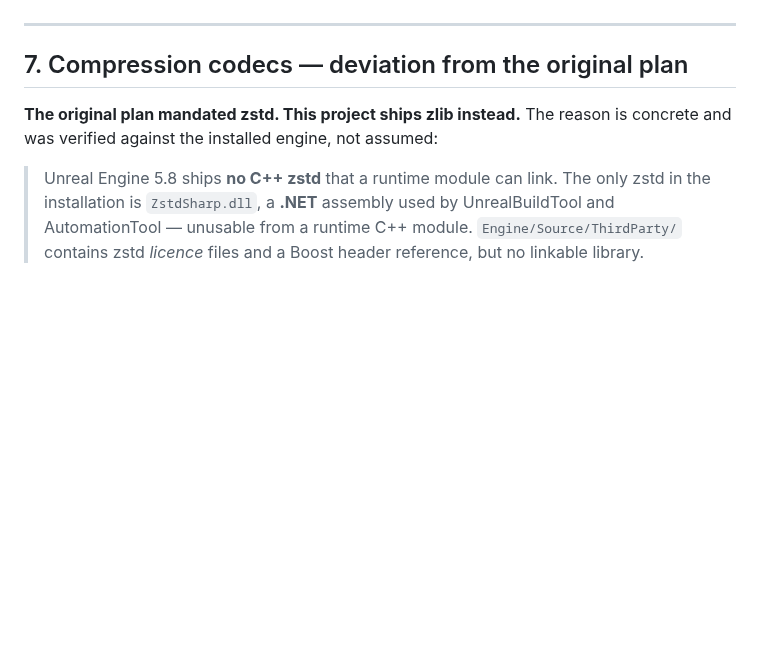
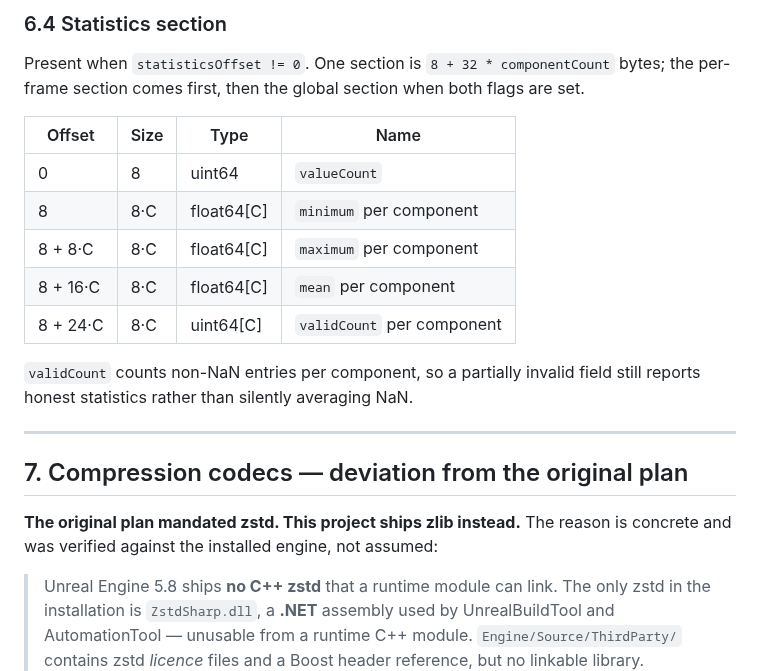
Before and after one commit to opensailing/wind, a Markdown page: FlowViz/Docs/CFDVIZ_FORMAT.md, the part around one of its changes. Rendered like a GitHub page; blank space fills up the shorter version.

```diff
--- a/FlowViz/Docs/CFDVIZ_FORMAT.md
+++ b/FlowViz/Docs/CFDVIZ_FORMAT.md
@@ -310,3 +375,19 @@ statistics. Symmetric 6-component tensor order is normatively
+### 6.4 Statistics section
+
+Present when `statisticsOffset != 0`. One section is `8 + 32 * componentCount`
+bytes; the per-frame section comes first, then the global section when both
+flags are set.
+
+| Offset | Size | Type | Name |
+| --- | --- | --- | --- |
+| 0 | 8 | uint64 | `valueCount` |
+| 8 | 8·C | float64[C] | `minimum` per component |
+| 8 + 8·C | 8·C | float64[C] | `maximum` per component |
+| 8 + 16·C | 8·C | float64[C] | `mean` per component |
+| 8 + 24·C | 8·C | uint64[C] | `validCount` per component |
+
+`validCount` counts non-NaN entries per component, so a partially invalid field
+still reports honest statistics rather than silently averaging NaN.
 
 ---
 
```
Also changed, not shown: other parts of FlowViz/Docs/CFDVIZ_FORMAT.md (+67 -2 lines).
